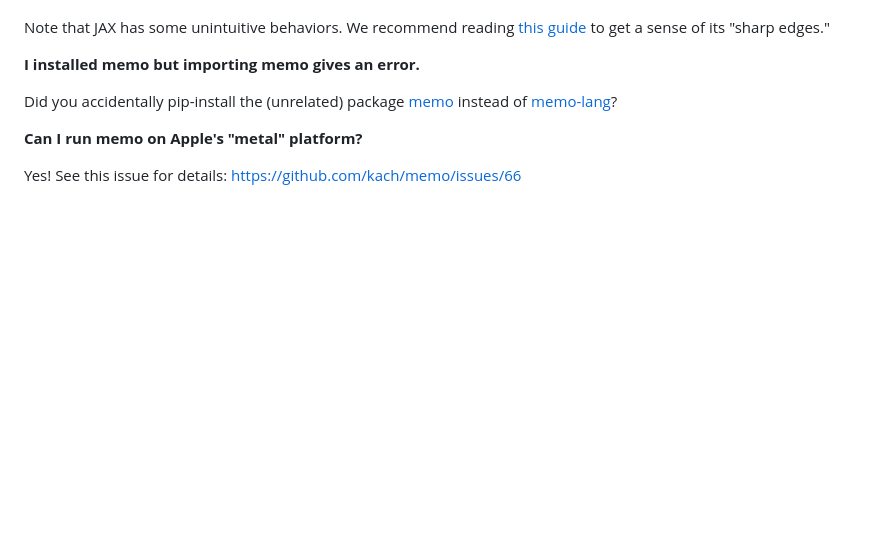
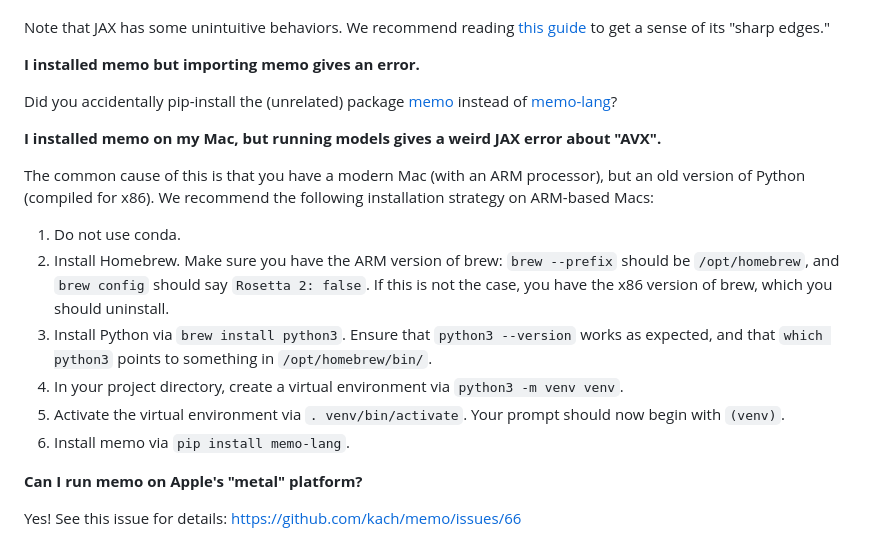
Before and after one commit to kach/memo, a Markdown page: README.md, the part around the change. Rendered like a GitHub page; blank space fills up the shorter version.

Commit message:
add faq on installation error

```diff
--- a/README.md
+++ b/README.md
@@ -55,6 +55,16 @@ Note that JAX has some unintuitive behaviors. We recommend reading [this guide](
 
 Did you accidentally pip-install the (unrelated) package [memo](https://pypi.org/project/memo/) instead of [memo-lang](https://pypi.org/project/memo-lang/)?
 
+**I installed memo on my Mac, but running models gives a weird JAX error about "AVX".**
+
+The common cause of this is that you have a modern Mac (with an ARM processor), but an old version of Python (compiled for x86). We recommend the following installation strategy on ARM-based Macs:
+1. Do not use conda.
+2. Install Homebrew. Make sure you have the ARM version of brew: `brew --prefix` should be `/opt/homebrew`, and `brew config` should say `Rosetta 2: false`. If this is not the case, you have the x86 version of brew, which you should uninstall.
+3. Install Python via `brew install python3`. Ensure that `python3 --version` works as expected, and that `which python3` points to something in `/opt/homebrew/bin/`.
+4. In your project directory, create a virtual environment via `python3 -m venv venv`.
+5. Activate the virtual environment via `. venv/bin/activate`. Your prompt should now begin with `(venv)`.
+6. Install memo via `pip install memo-lang`.
+
 **Can I run memo on Apple's "metal" platform?**
 
 Yes! See this issue for details: https://github.com/kach/memo/issues/66
```
